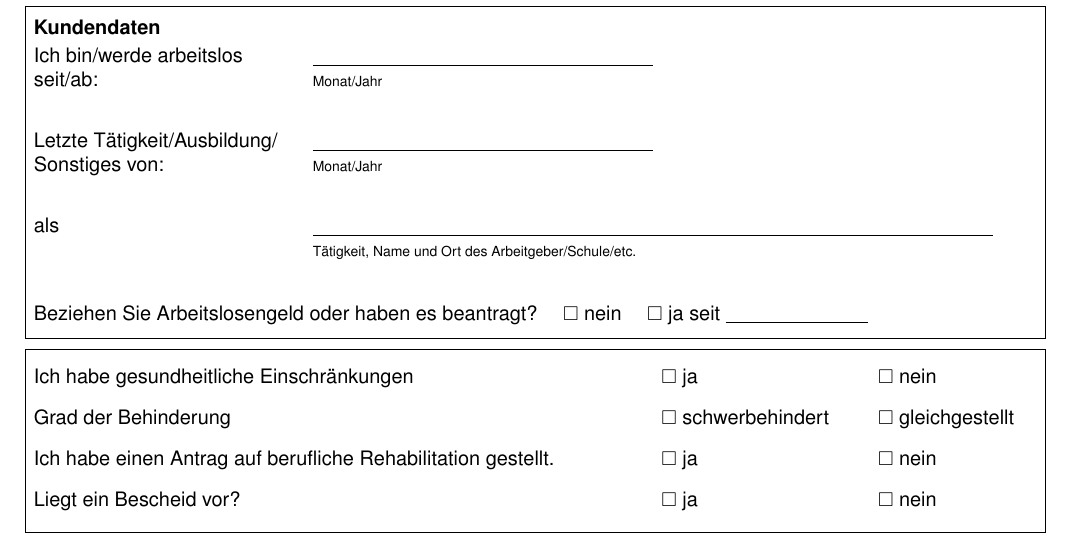
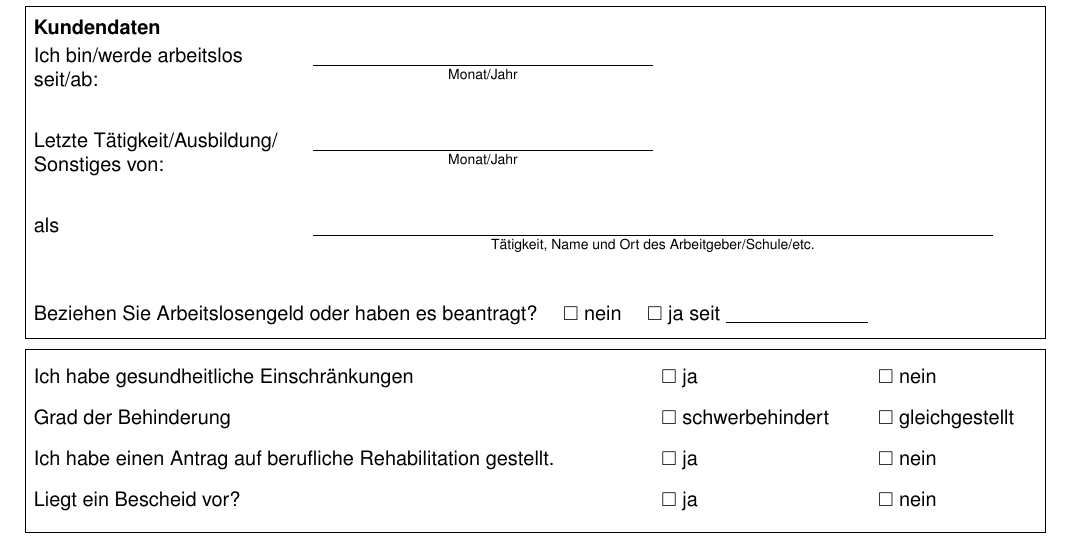
Before and after one commit to MBanucu/erhebungsbogen-jobcenter-enzkreis, a LaTeX document (main.tex): part of page 1 of 4, cut so that both start at the same text. Compiled offline with pdfLaTeX.

Commit message:
style(latex): center 'Monat/Jahr' labels in Kundendaten
Center the small 'Monat/Jahr' labels under their corresponding fields in the
Kundendaten box to improve visual alignment and better match the scanned
original. This is a layout-only change and does not alter document content.

```diff
--- a/main.tex
+++ b/main.tex
@@ -129,14 +129,29 @@
   \textbf{Kundendaten}\\[4pt]
   \begin{tabularx}{\linewidth}{@{}p{4.5cm}X@{}}
     Ich bin/werde arbeitslos\newline seit/ab: &
-      \formline{6cm}\newline
-      \hspace{1.5cm}{\scriptsize Monat/Jahr} \\[30pt]
+      \formline{6cm}\par
+      \begin{minipage}{6cm}
+        \centering
+        \scriptsize
+        \vbox{\vspace{-10pt}}
+        Monat/Jahr
+      \end{minipage}\\[30pt]
     Letzte T\"atigkeit/Ausbildung/\newline Sonstiges von: &
-      \formline{6cm}\newline
-      \hspace{1.5cm}{\scriptsize Monat/Jahr} \\[30pt]
+      \formline{6cm}\par
+      \begin{minipage}{6cm}
+        \centering
+        \scriptsize
+        \vbox{\vspace{-10pt}}
+        Monat/Jahr
+      \end{minipage}\\[30pt]
     als &
-      \formline{12cm}\newline
-      \hspace{0.5cm}{\scriptsize T\"atigkeit, Name und Ort des Arbeitgeber/Schule/etc.}
+      \formline{12cm}\par
+      \begin{minipage}{12cm}
+        \centering
+        \scriptsize
+        \vbox{\vspace{-8pt}}
+        T\"atigkeit, Name und Ort des Arbeitgeber/Schule/etc.
+      \end{minipage}
   \end{tabularx}
 
   \vspace{20pt}
```
